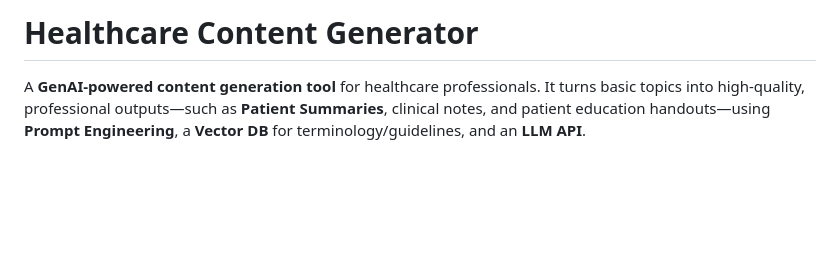
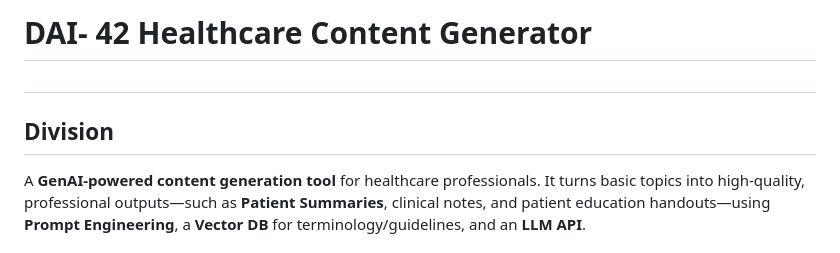
Before and after one commit to kashish1617/Healthcare-Content-Generator, a Markdown page: README.md, the part around the change. GitHub-like rendering; blank space fills up the shorter version.

Commit message:
Rename project and add division header in README
Updated project name and added a division header.

```diff
--- a/README.md
+++ b/README.md
@@ -1,5 +1,7 @@
 
-# Healthcare Content Generator
+# DAI- 42 Healthcare Content Generator
+
+# <h2>Division</h2>
 
 A **GenAI-powered content generation tool** for healthcare professionals. It turns basic topics into high-quality, professional outputs—such as **Patient Summaries**, clinical notes, and patient education handouts—using **Prompt Engineering**, a **Vector DB** for terminology/guidelines, and an **LLM API**.
 
```
